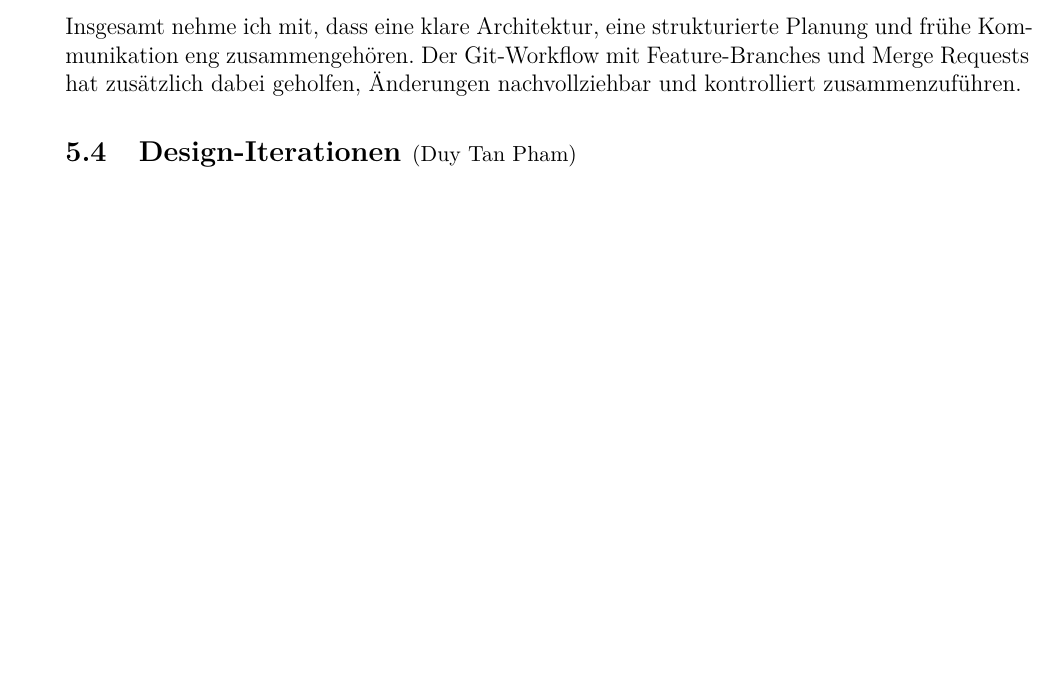
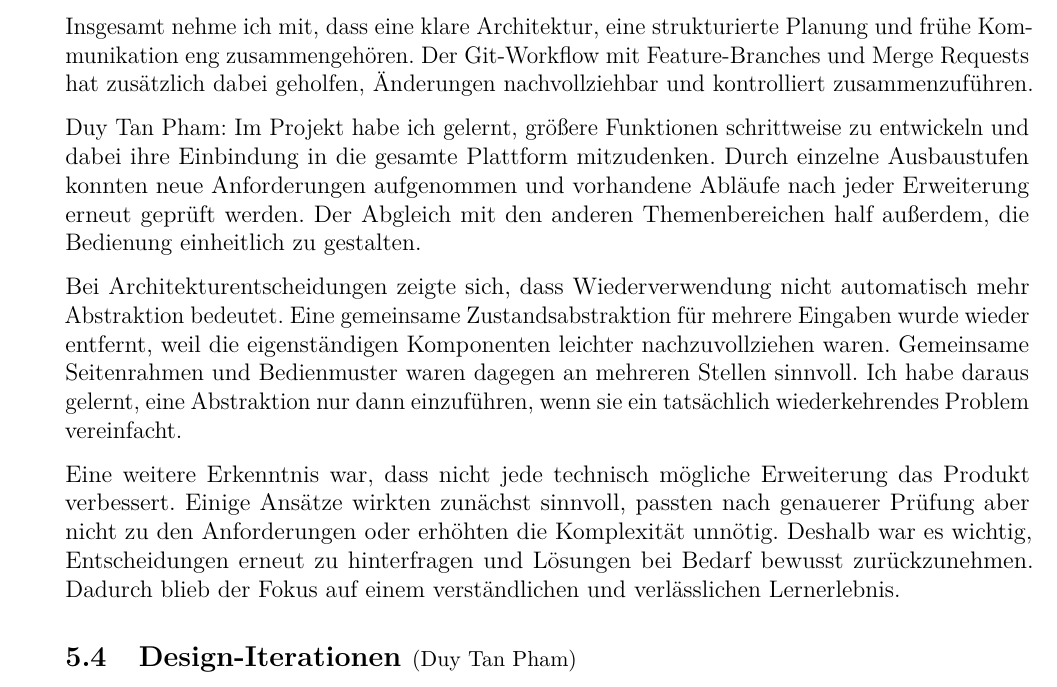
Before and after one commit to Markussus/ProjektArbeit_GI_Plattform, a LaTeX document (docs/documentation/documentation.tex, which reads docs/documentation/includes/05_Evaluation/05_03.tex): part of page 27 of 30, cut so that both start at the same text, the shorter picture padded with empty space. Compiled offline with pdfLaTeX.

Commit message:
docs: add personal lessons learned contribution

```diff
--- a/docs/documentation/includes/05_Evaluation/05_03.tex
+++ b/docs/documentation/includes/05_Evaluation/05_03.tex
@@ -22,3 +22,22 @@ Insgesamt nehme ich mit, dass eine klare Architektur, eine strukturierte Planung
 frühe Kommunikation eng zusammengehören. Der Git-Workflow mit Feature-Branches und
 Merge Requests hat zusätzlich dabei geholfen, Änderungen nachvollziehbar und
 kontrolliert zusammenzuführen.
+
+Duy Tan Pham: Im Projekt habe ich gelernt, größere Funktionen schrittweise zu entwickeln
+und dabei ihre Einbindung in die gesamte Plattform mitzudenken. Durch einzelne
+Ausbaustufen konnten neue Anforderungen aufgenommen und vorhandene Abläufe nach jeder
+Erweiterung erneut geprüft werden. Der Abgleich mit den anderen Themenbereichen half
+außerdem, die Bedienung einheitlich zu gestalten.
+
+Bei Architekturentscheidungen zeigte sich, dass Wiederverwendung nicht automatisch mehr
+Abstraktion bedeutet. Eine gemeinsame Zustandsabstraktion für mehrere Eingaben wurde
+wieder entfernt, weil die eigenständigen Komponenten leichter nachzuvollziehen waren.
+Gemeinsame Seitenrahmen und Bedienmuster waren dagegen an mehreren Stellen sinnvoll. Ich
+habe daraus gelernt, eine Abstraktion nur dann einzuführen, wenn sie ein tatsächlich
+wiederkehrendes Problem vereinfacht.
+
+Eine weitere Erkenntnis war, dass nicht jede technisch mögliche Erweiterung das Produkt
+verbessert. Einige Ansätze wirkten zunächst sinnvoll, passten nach genauerer Prüfung aber
+nicht zu den Anforderungen oder erhöhten die Komplexität unnötig. Deshalb war es wichtig,
+Entscheidungen erneut zu hinterfragen und Lösungen bei Bedarf bewusst zurückzunehmen.
+Dadurch blieb der Fokus auf einem verständlichen und verlässlichen Lernerlebnis.
```
